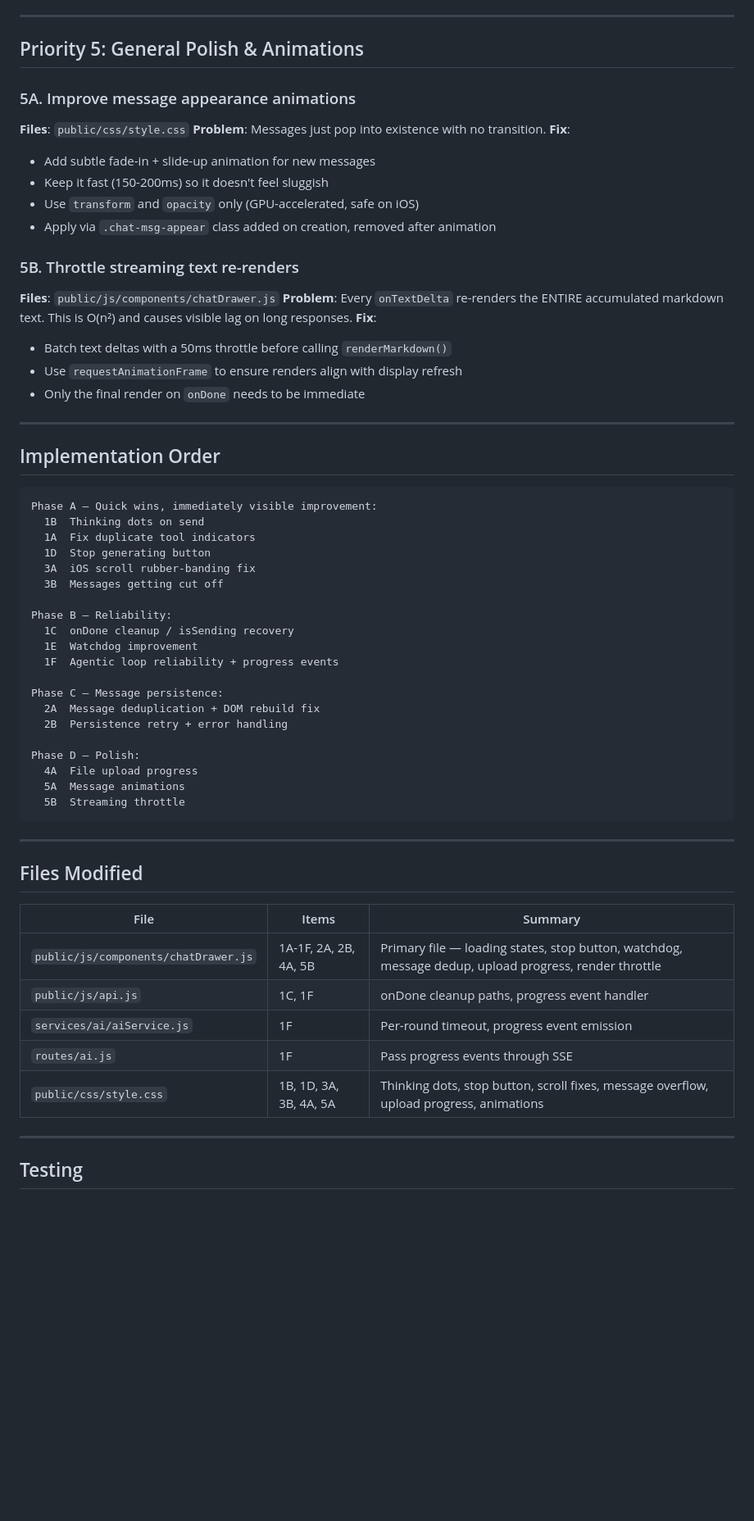
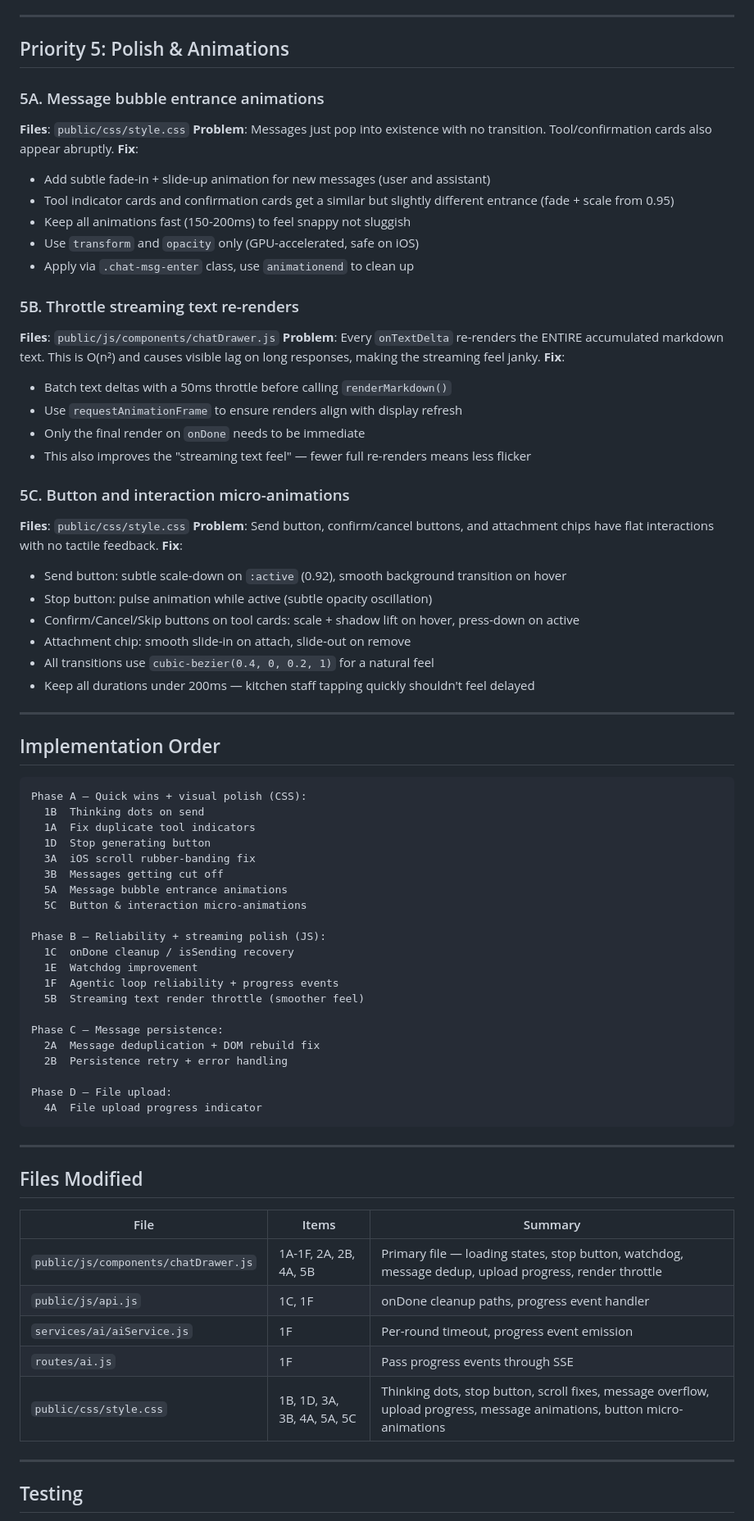
Before and after one commit to Chaotic97/Menu-planner, a Markdown page: CHAT_DRAWER_FIX_PLAN.md, the part around the change. Shown at 82% size. GitHub-like rendering; blank space fills up the shorter version.

Commit message:
Update plan: promote polish/animations, add micro-animations
- Split polish into Phase A (CSS animations) and Phase B (JS streaming)
- Added 5C: button & interaction micro-animations (send, stop, confirm, chips)
- Expanded 5A: tool cards and confirmation cards also get entrance animations
- Message bubble transitions, streaming text feel, and button feedback all included

https://claude.ai/code/session_01EeoZrc9Vsgq1axk4KC3MUG

````diff
--- a/CHAT_DRAWER_FIX_PLAN.md
+++ b/CHAT_DRAWER_FIX_PLAN.md
@@ -112,50 +112,64 @@ Based on user interview (iOS Safari/PWA user) and full code audit of chatDrawer.
 
 ---
 
-## Priority 5: General Polish & Animations
+## Priority 5: Polish & Animations
 
-### 5A. Improve message appearance animations
+### 5A. Message bubble entrance animations
 **Files**: `public/css/style.css`
-**Problem**: Messages just pop into existence with no transition.
+**Problem**: Messages just pop into existence with no transition. Tool/confirmation cards also appear abruptly.
 **Fix**:
-- Add subtle fade-in + slide-up animation for new messages
-- Keep it fast (150-200ms) so it doesn't feel sluggish
+- Add subtle fade-in + slide-up animation for new messages (user and assistant)
+- Tool indicator cards and confirmation cards get a similar but slightly different entrance (fade + scale from 0.95)
+- Keep all animations fast (150-200ms) to feel snappy not sluggish
 - Use `transform` and `opacity` only (GPU-accelerated, safe on iOS)
-- Apply via `.chat-msg-appear` class added on creation, removed after animation
+- Apply via `.chat-msg-enter` class, use `animationend` to clean up
 
 ### 5B. Throttle streaming text re-renders
 **Files**: `public/js/components/chatDrawer.js`
-**Problem**: Every `onTextDelta` re-renders the ENTIRE accumulated markdown text. This is O(n²) and causes visible lag on long responses.
+**Problem**: Every `onTextDelta` re-renders the ENTIRE accumulated markdown text. This is O(n²) and causes visible lag on long responses, making the streaming feel janky.
 **Fix**:
 - Batch text deltas with a 50ms throttle before calling `renderMarkdown()`
 - Use `requestAnimationFrame` to ensure renders align with display refresh
 - Only the final render on `onDone` needs to be immediate
+- This also improves the "streaming text feel" — fewer full re-renders means less flicker
+
+### 5C. Button and interaction micro-animations
+**Files**: `public/css/style.css`
+**Problem**: Send button, confirm/cancel buttons, and attachment chips have flat interactions with no tactile feedback.
+**Fix**:
+- Send button: subtle scale-down on `:active` (0.92), smooth background transition on hover
+- Stop button: pulse animation while active (subtle opacity oscillation)
+- Confirm/Cancel/Skip buttons on tool cards: scale + shadow lift on hover, press-down on active
+- Attachment chip: smooth slide-in on attach, slide-out on remove
+- All transitions use `cubic-bezier(0.4, 0, 0.2, 1)` for a natural feel
+- Keep all durations under 200ms — kitchen staff tapping quickly shouldn't feel delayed
 
 ---
 
 ## Implementation Order
 
 ```
-Phase A — Quick wins, immediately visible improvement:
+Phase A — Quick wins + visual polish (CSS):
   1B  Thinking dots on send
   1A  Fix duplicate tool indicators
   1D  Stop generating button
   3A  iOS scroll rubber-banding fix
   3B  Messages getting cut off
+  5A  Message bubble entrance animations
+  5C  Button & interaction micro-animations
 
-Phase B — Reliability:
+Phase B — Reliability + streaming polish (JS):
   1C  onDone cleanup / isSending recovery
   1E  Watchdog improvement
   1F  Agentic loop reliability + progress events
+  5B  Streaming text render throttle (smoother feel)
 
 Phase C — Message persistence:
   2A  Message deduplication + DOM rebuild fix
   2B  Persistence retry + error handling
 
-Phase D — Polish:
-  4A  File upload progress
-  5A  Message animations
-  5B  Streaming throttle
+Phase D — File upload:
+  4A  File upload progress indicator
 ```
 
 ---
@@ -168,7 +182,7 @@ Phase D — Polish:
 | `public/js/api.js` | 1C, 1F | onDone cleanup paths, progress event handler |
 | `services/ai/aiService.js` | 1F | Per-round timeout, progress event emission |
 | `routes/ai.js` | 1F | Pass progress events through SSE |
-| `public/css/style.css` | 1B, 1D, 3A, 3B, 4A, 5A | Thinking dots, stop button, scroll fixes, message overflow, upload progress, animations |
+| `public/css/style.css` | 1B, 1D, 3A, 3B, 4A, 5A, 5C | Thinking dots, stop button, scroll fixes, message overflow, upload progress, message animations, button micro-animations |
 
 ---
 
````
